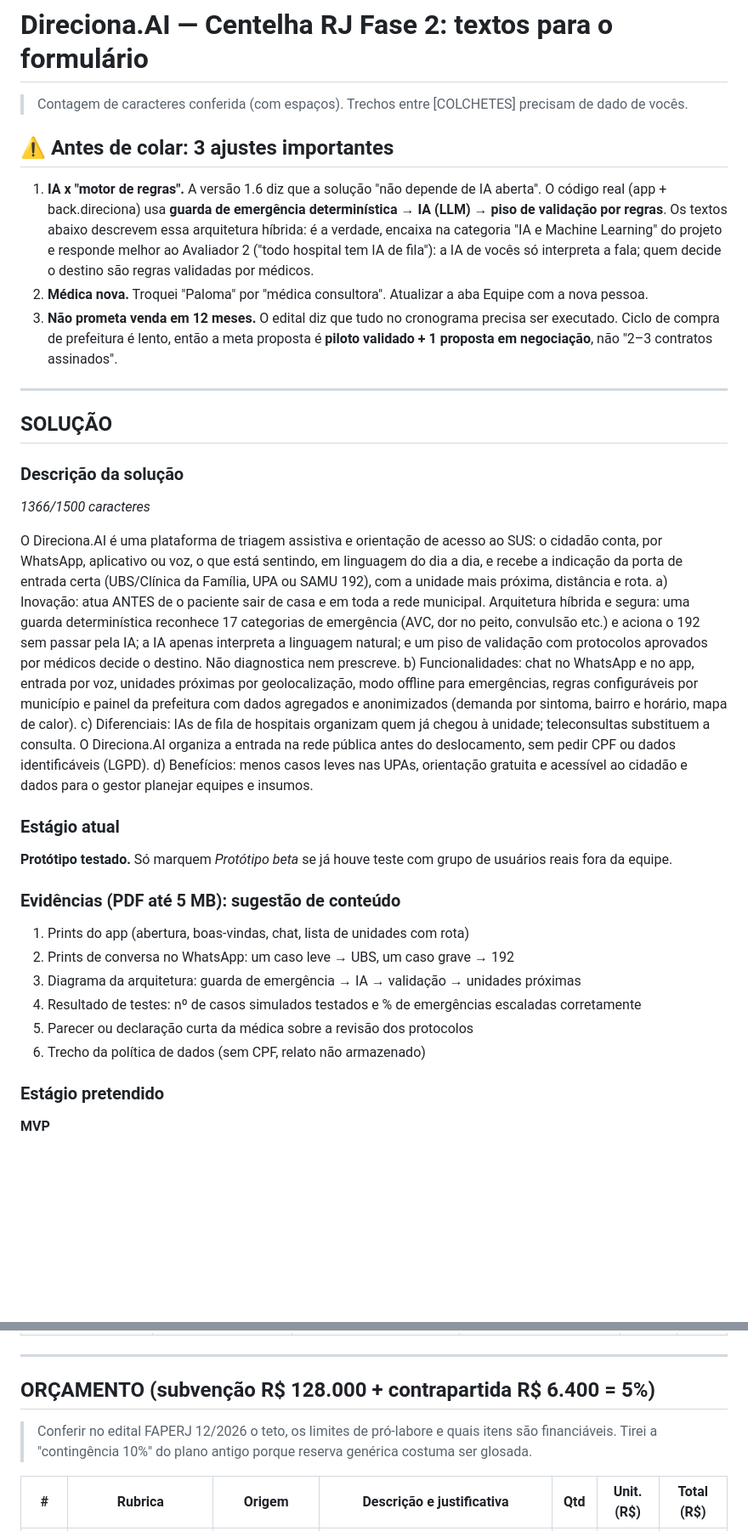
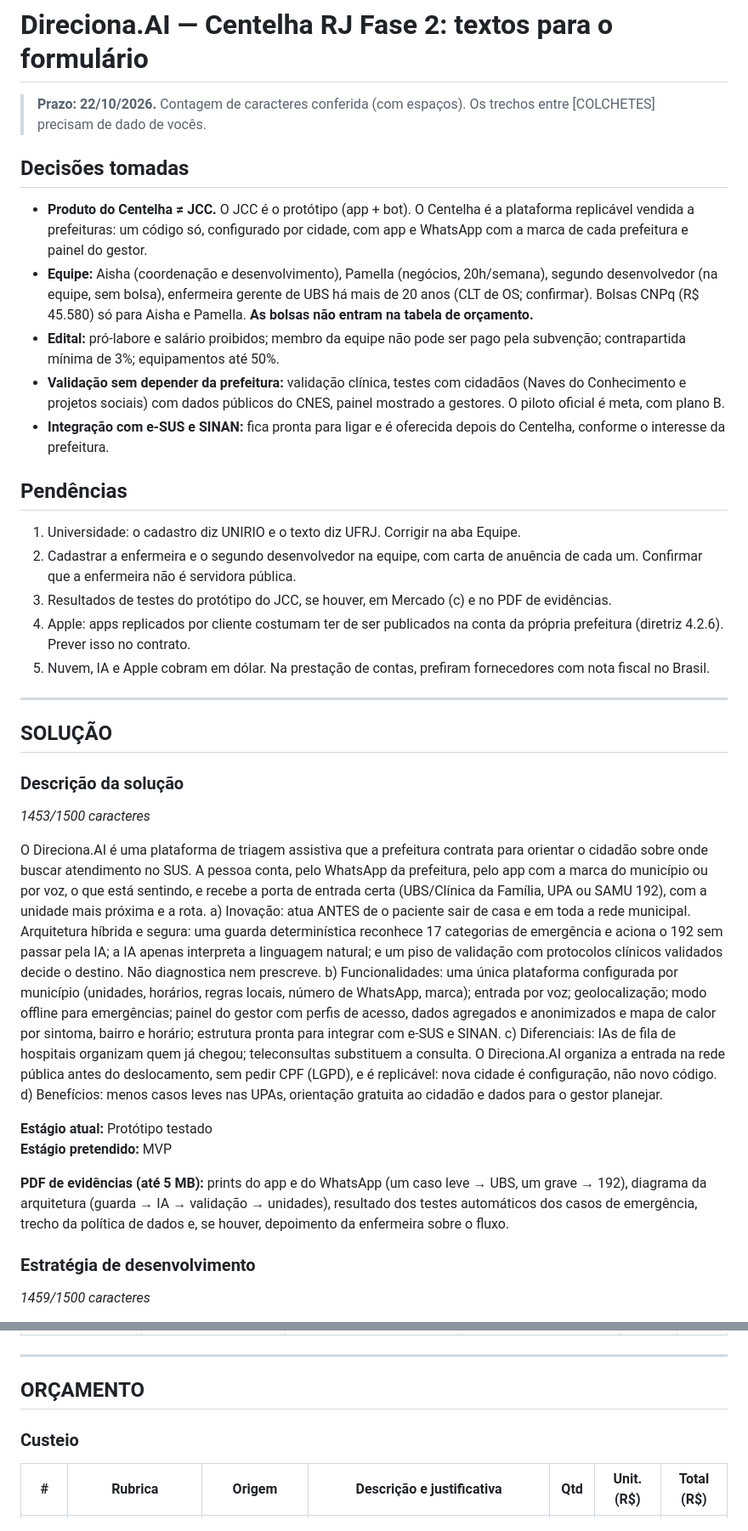
Before and after one commit to Aishabrito/direciona-sus, a Markdown page: docs/centelha/fase2.md, 2 parts joined by grey strips. Shown at 85% size. GitHub-like rendering; blank space fills up the shorter version.

```diff
--- a/docs/centelha/fase2.md
+++ b/docs/centelha/fase2.md
@@ -1,37 +1,41 @@
 # Direciona.AI — Centelha RJ Fase 2: textos para o formulário
 
-> Contagem de caracteres conferida (com espaços). Trechos entre [COLCHETES] precisam de dado de vocês.
+> **Prazo: 22/10/2026.** Contagem de caracteres conferida (com espaços). Os trechos entre [COLCHETES] precisam de dado de vocês.
 
-## ⚠️ Antes de colar: 3 ajustes importantes
+## Decisões tomadas
 
-1. **IA x "motor de regras".** A versão 1.6 diz que a solução "não depende de IA aberta". O código real (app + back.direciona) usa **guarda de emergência determinística → IA (LLM) → piso de validação por regras**. Os textos abaixo descrevem essa arquitetura híbrida: é a verdade, encaixa na categoria "IA e Machine Learning" do projeto e responde melhor ao Avaliador 2 ("todo hospital tem IA de fila"): a IA de vocês só interpreta a fala; quem decide o destino são regras validadas por médicos.
-2. **Médica nova.** Troquei "Paloma" por "médica consultora". Atualizar a aba Equipe com a nova pessoa.
-3. **Não prometa venda em 12 meses.** O edital diz que tudo no cronograma precisa ser executado. Ciclo de compra de prefeitura é lento, então a meta proposta é **piloto validado + 1 proposta em negociação**, não "2–3 contratos assinados".
+- **Produto do Centelha ≠ JCC.** O JCC é o protótipo (app + bot). O Centelha é a plataforma replicável vendida a prefeituras: um código só, configurado por cidade, com app e WhatsApp com a marca de cada prefeitura e painel do gestor.
+- **Equipe:** Aisha (coordenação e desenvolvimento), Pamella (negócios, 20h/semana), segundo desenvolvedor (na equipe, sem bolsa), enfermeira gerente de UBS há mais de 20 anos (CLT de OS; confirmar). Bolsas CNPq (R$ 45.580) só para Aisha e Pamella. **As bolsas não entram na tabela de orçamento.**
+- **Edital:** pró-labore e salário proibidos; membro da equipe não pode ser pago pela subvenção; contrapartida mínima de 3%; equipamentos até 50%.
+- **Validação sem depender da prefeitura:** validação clínica, testes com cidadãos (Naves do Conhecimento e projetos sociais) com dados públicos do CNES, painel mostrado a gestores. O piloto oficial é meta, com plano B.
+- **Integração com e-SUS e SINAN:** fica pronta para ligar e é oferecida depois do Centelha, conforme o interesse da prefeitura.
+
+## Pendências
+
+1. Universidade: o cadastro diz UNIRIO e o texto diz UFRJ. Corrigir na aba Equipe.
+2. Cadastrar a enfermeira e o segundo desenvolvedor na equipe, com carta de anuência de cada um. Confirmar que a enfermeira não é servidora pública.
+3. Resultados de testes do protótipo do JCC, se houver, em Mercado (c) e no PDF de evidências.
+4. Apple: apps replicados por cliente costumam ter de ser publicados na conta da própria prefeitura (diretriz 4.2.6). Prever isso no contrato.
+5. Nuvem, IA e Apple cobram em dólar. Na prestação de contas, prefiram fornecedores com nota fiscal no Brasil.
 
 ---
 
 ## SOLUÇÃO
 
 ### Descrição da solução
-*1366/1500 caracteres*
+*1453/1500 caracteres*
 
-O Direciona.AI é uma plataforma de triagem assistiva e orientação de acesso ao SUS: o cidadão conta, por WhatsApp, aplicativo ou voz, o que está sentindo, em linguagem do dia a dia, e recebe a indicação da porta de entrada certa (UBS/Clínica da Família, UPA ou SAMU 192), com a unidade mais próxima, distância e rota.
-a) Inovação: atua ANTES de o paciente sair de casa e em toda a rede municipal. Arquitetura híbrida e segura: uma guarda determinística reconhece 17 categorias de emergência (AVC, dor no peito, convulsão etc.) e aciona o 192 sem passar pela IA; a IA apenas interpreta a linguagem natural; e um piso de validação com protocolos aprovados por médicos decide o destino. Não diagnostica nem prescreve.
-b) Funcionalidades: chat no WhatsApp e no app, entrada por voz, unidades próximas por geolocalização, modo offline para emergências, regras configuráveis por município e painel da prefeitura com dados agregados e anonimizados (demanda por sintoma, bairro e horário, mapa de calor).
-c) Diferenciais: IAs de fila de hospitais organizam quem já chegou à unidade; teleconsultas substituem a consulta. O Direciona.AI organiza a entrada na rede pública antes do deslocamento, sem pedir CPF ou dados identificáveis (LGPD).
-d) Benefícios: menos casos leves nas UPAs, orientação gratuita e acessível ao cidadão e dados para o gestor planejar equipes e insumos.
+O Direciona.AI é uma plataforma de triagem assistiva que a prefeitura contrata para orientar o cidadão sobre onde buscar atendimento no SUS. A pessoa conta, pelo WhatsApp da prefeitura, pelo app com a marca do município ou por voz, o que está sentindo, e recebe a porta de entrada certa (UBS/Clínica da Família, UPA ou SAMU 192), com a unidade mais próxima e a rota.
+a) Inovação: atua ANTES de o paciente sair de casa e em toda a rede municipal. Arquitetura híbrida e segura: uma guarda determinística reconhece 17 categorias de emergência e aciona o 192 sem passar pela IA; a IA apenas interpreta a linguagem natural; e um piso de validação com protocolos clínicos validados decide o destino. Não diagnostica nem prescreve.
+b) Funcionalidades: uma única plataforma configurada por município (unidades, horários, regras locais, número de WhatsApp, marca); entrada por voz; geolocalização; modo offline para emergências; painel do gestor com perfis de acesso, dados agregados e anonimizados e mapa de calor por sintoma, bairro e horário; estrutura pronta para integrar com e-SUS e SINAN.
+c) Diferenciais: IAs de fila de hospitais organizam quem já chegou; teleconsultas substituem a consulta. O Direciona.AI organiza a entrada na rede pública antes do deslocamento, sem pedir CPF (LGPD), e é replicável: nova cidade é configuração, não novo código.
+d) Benefícios: menos casos leves nas UPAs, orientação gratuita ao cidadão e dados para o gestor planejar.
 
-### Estágio atual
-**Protótipo testado.** Só marquem *Protótipo beta* se já houve teste com grupo de usuários reais fora da equipe.
+**Estágio atual:** Protótipo testado
+**Estágio pretendido:** MVP
 
-### Evidências (PDF até 5 MB): sugestão de conteúdo
-1. Prints do app (abertura, boas-vindas, chat, lista de unidades com rota)
-2. Prints de conversa no WhatsApp: um caso leve → UBS, um caso grave → 192
-3. Diagrama da arquitetura: guarda de emergência → IA → validação → unidades próximas
-4. Resultado de testes: nº de casos simulados testados e % de emergências escaladas corretamente
-5. Parecer ou declaração curta da médica sobre a revisão dos protocolos
-6. Trecho da política de dados (sem CPF, relato não armazenado)
+**PDF de evidências (até 5 MB):** prints do app e do WhatsApp (um caso leve → UBS, um grave → 192), diagrama da arquitetura (guarda → IA → validação → unidades), resultado dos testes automáticos dos casos de emergência, trecho da política de dados e, se houver, depoimento da enfermeira sobre o fluxo.
 
-### Estágio pretendido
-**MVP**
+### Estratégia de desenvolvimento
+*1459/1500 caracteres*
 
@@ -146,9 +146,8 @@ Ferramentas: GitHub (código e tarefas), Trello/Notion, CRM gratuito (HubSpot),
 
 ---
 
-## ORÇAMENTO (subvenção R$ 128.000 + contrapartida R$ 6.400 = 5%)
+## ORÇAMENTO
 
-> Conferir no edital FAPERJ 12/2026 o teto, os limites de pró-labore e quais itens são financiáveis. Tirei a "contingência 10%" do plano antigo porque reserva genérica costuma ser glosada.
-
+### Custeio
 | # | Rubrica | Origem | Descrição e justificativa | Qtd | Unit. (R$) | Total (R$) |
 |---|---|---|---|---|---|---|
```
Also changed, not shown: other parts of docs/centelha/fase2.md (+80 -83 lines).
